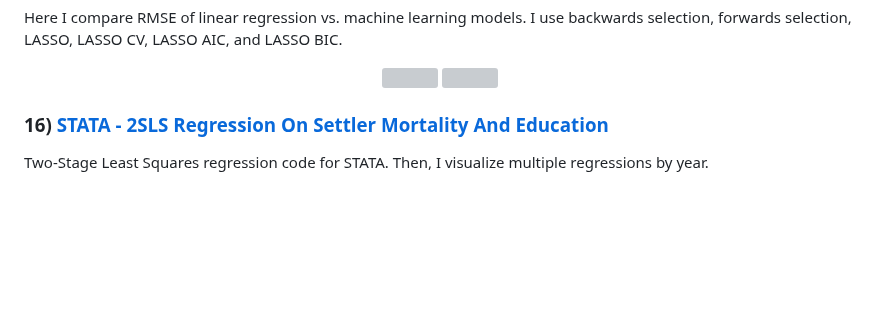
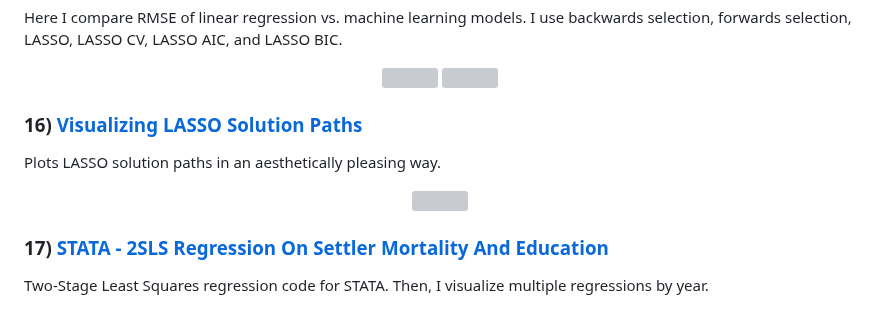
Before and after one commit to lukastay/Lukas-Taylor-Repository, a Markdown page: README.md, the part around the change. GitHub-like rendering; blank space fills up the shorter version; grey boxes are pictures that could not be loaded.

```diff
--- a/README.md
+++ b/README.md
@@ -197,6 +197,16 @@ Here I compare RMSE of linear regression vs. machine learning models. I use back
 
 </p>
 
-### 16) [STATA - 2SLS Regression On Settler Mortality And Education](https://github.com/lukastay/Lukas-Taylor-Repository/blob/main/STATA%20-%202SLS%20Regression.do)
+### 16) [Visualizing LASSO Solution Paths](https://www.kaggle.com/lukastaylor2/lasso-solution-path-plot)
+
+Plots LASSO solution paths in an aesthetically pleasing way.
+
+<p align="center">
+
+<img src="images/lasso.png?raw=true" width="1000">
+
+</p>
+
+### 17) [STATA - 2SLS Regression On Settler Mortality And Education](https://github.com/lukastay/Lukas-Taylor-Repository/blob/main/STATA%20-%202SLS%20Regression.do)
 
 Two-Stage Least Squares regression code for STATA. Then, I visualize multiple regressions by year.
```
